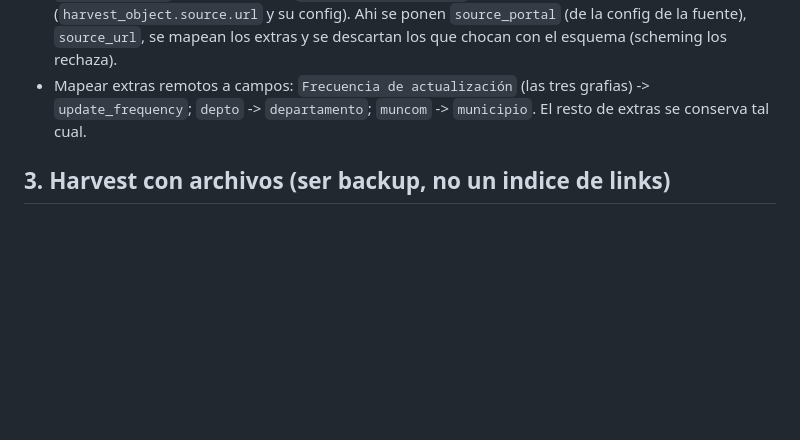
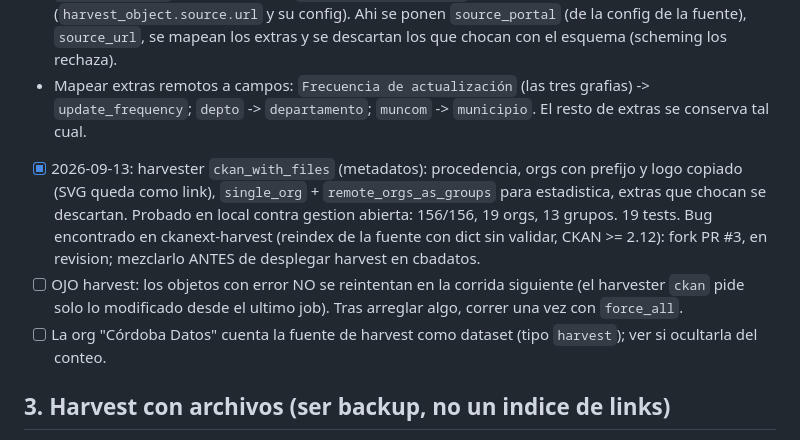
Before and after one commit to parripollo/ckanext-cordoba-portal, a Markdown page: TODO.md, the part around the change. Rendered like a GitHub page; blank space fills up the shorter version.

Commit message:
TODO: harvester done for metadata

```diff
--- a/TODO.md
+++ b/TODO.md
@@ -107,6 +107,19 @@ Propuesta (conversada el 2026-09-13, sigue abierta):
   grafias) -> `update_frequency`; `depto` -> `departamento`; `muncom` ->
   `municipio`. El resto de extras se conserva tal cual.
 
+- [x] 2026-09-13: harvester `ckan_with_files` (metadatos): procedencia,
+      orgs con prefijo y logo copiado (SVG queda como link), `single_org`
+      + `remote_orgs_as_groups` para estadistica, extras que chocan se
+      descartan. Probado en local contra gestion abierta: 156/156, 19 orgs,
+      13 grupos. 19 tests. Bug encontrado en ckanext-harvest (reindex de la
+      fuente con dict sin validar, CKAN >= 2.12): fork PR #3, en revision;
+      mezclarlo ANTES de desplegar harvest en cbadatos.
+- [ ] OJO harvest: los objetos con error NO se reintentan en la corrida
+      siguiente (el harvester `ckan` pide solo lo modificado desde el
+      ultimo job). Tras arreglar algo, correr una vez con `force_all`.
+- [ ] La org "Córdoba Datos" cuenta la fuente de harvest como dataset (tipo
+      `harvest`); ver si ocultarla del conteo.
+
 ## 3. Harvest con archivos (ser backup, no un indice de links)
 
 - ckanext-harvest NO baja archivos: su harvester `ckan` borra `url_type`
```
